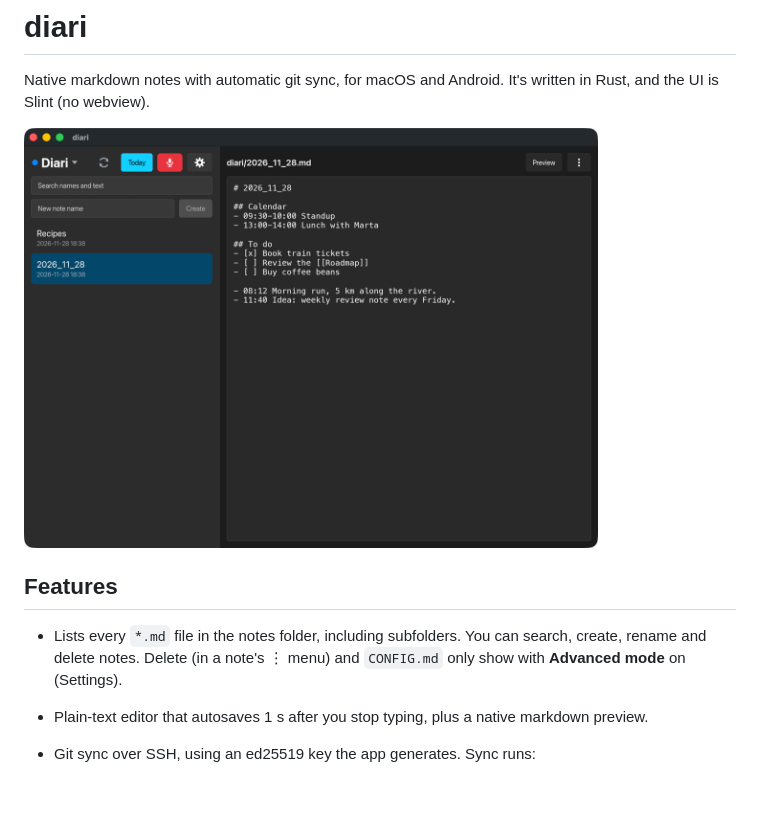
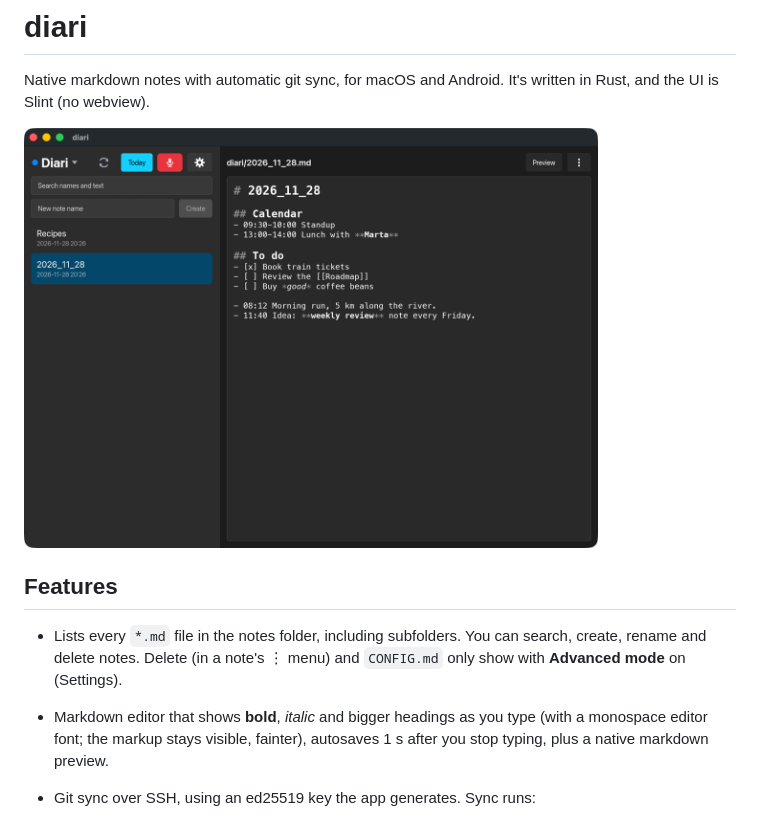
Before and after one commit to adria0/diari, a Markdown page: README.md, the part around the change. GitHub-like rendering; pictures changed too: docs/screenshots/macos.png; blank space fills up the shorter version.

```diff
--- a/README.md
+++ b/README.md
@@ -8,7 +8,7 @@ Native markdown notes with automatic git sync, for macOS and Android. It's writt
 
 ## Features
 - Lists every `*.md` file in the notes folder, including subfolders. You can search, create, rename and delete notes. Delete (in a note's ⋮ menu) and `CONFIG.md` only show with **Advanced mode** on (Settings).
-- Plain-text editor that autosaves 1 s after you stop typing, plus a native markdown preview.
+- Markdown editor that shows **bold**, *italic* and bigger headings as you type (with a monospace editor font; the markup stays visible, fainter), autosaves 1 s after you stop typing, plus a native markdown preview.
 - Git sync over SSH, using an ed25519 key the app generates. Sync runs:
   - on startup, on Android resume, and when you tap the status chip
   - 1 min after the last save (each new save restarts the minute)
```
Also changed, not shown: 9 other files.
